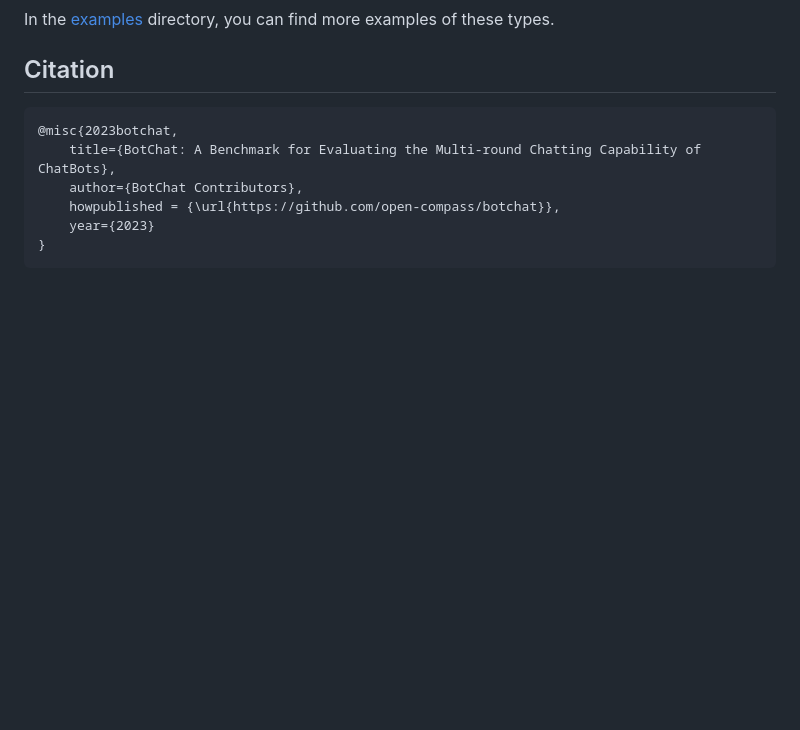
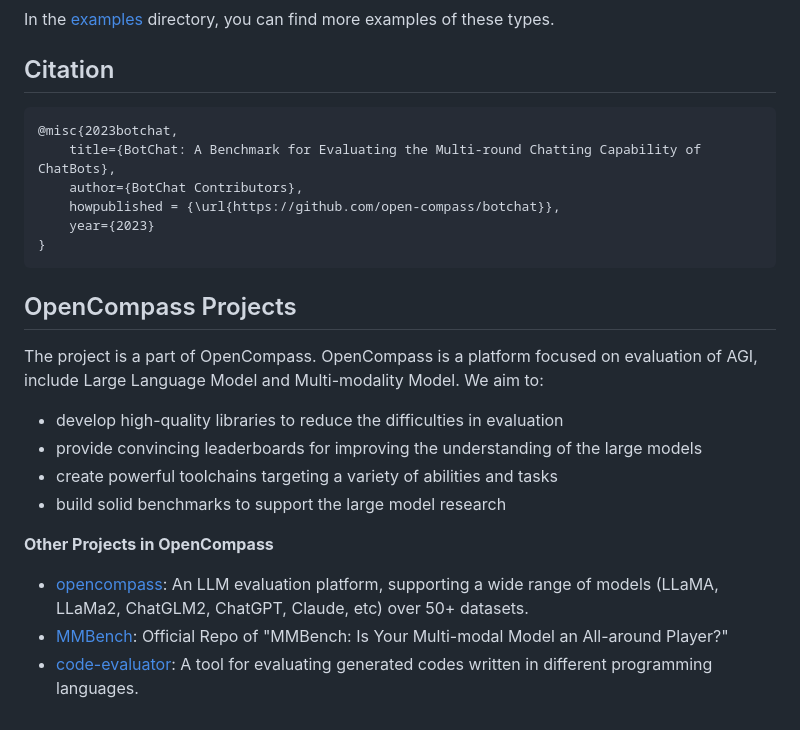
Before and after one commit to open-compass/BotChat, a Markdown page: README.md, the part around the change. Drawn GitHub-style; blank space fills up the shorter version.

Commit message:
[Doc] Add OpenCompass Projects (#3)
* init commit

* Update README.md

* update

* update

* update

* examples for bad/good cases

* update

* update README

* update

* Renaming

* update

* update

* update examples

* update

* update

* update

* Shorten the README

* update

* update

* update

* upload

* update

* update

* update

* update README

* update

---------

Co-authored-by: weijueqi <weijueqi@pjlab.org.cn>

````diff
--- a/README.md
+++ b/README.md
@@ -328,3 +328,16 @@ In the [examples](/examples/) directory, you can find more examples of these typ
     year={2023}
 }
 ```
+
+## OpenCompass Projects
+
+The project is a part of OpenCompass. OpenCompass is a platform focused on evaluation of AGI, include Large Language Model and Multi-modality Model. We aim to:
+- develop high-quality libraries to reduce the difficulties in evaluation
+- provide convincing leaderboards for improving the understanding of the large models
+- create powerful toolchains targeting a variety of abilities and tasks
+- build solid benchmarks to support the large model research
+
+**Other Projects in OpenCompass**
+- [opencompass](https://github.com/open-compass/opencompass): An LLM evaluation platform, supporting a wide range of models (LLaMA, LLaMa2, ChatGLM2, ChatGPT, Claude, etc) over 50+ datasets.
+- [MMBench](https://github.com/open-compass/MMBench): Official Repo of "MMBench: Is Your Multi-modal Model an All-around Player?"
+- [code-evaluator](https://github.com/open-compass/code-evaluator): A tool for evaluating generated codes written in different programming languages.
````
